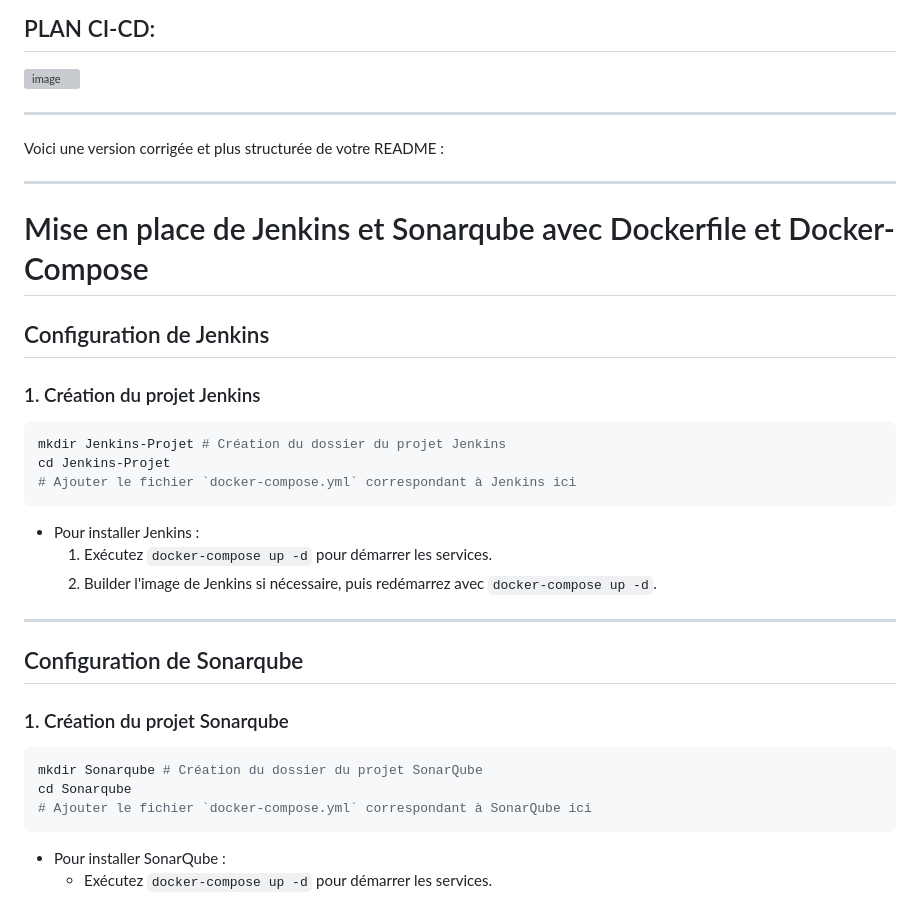
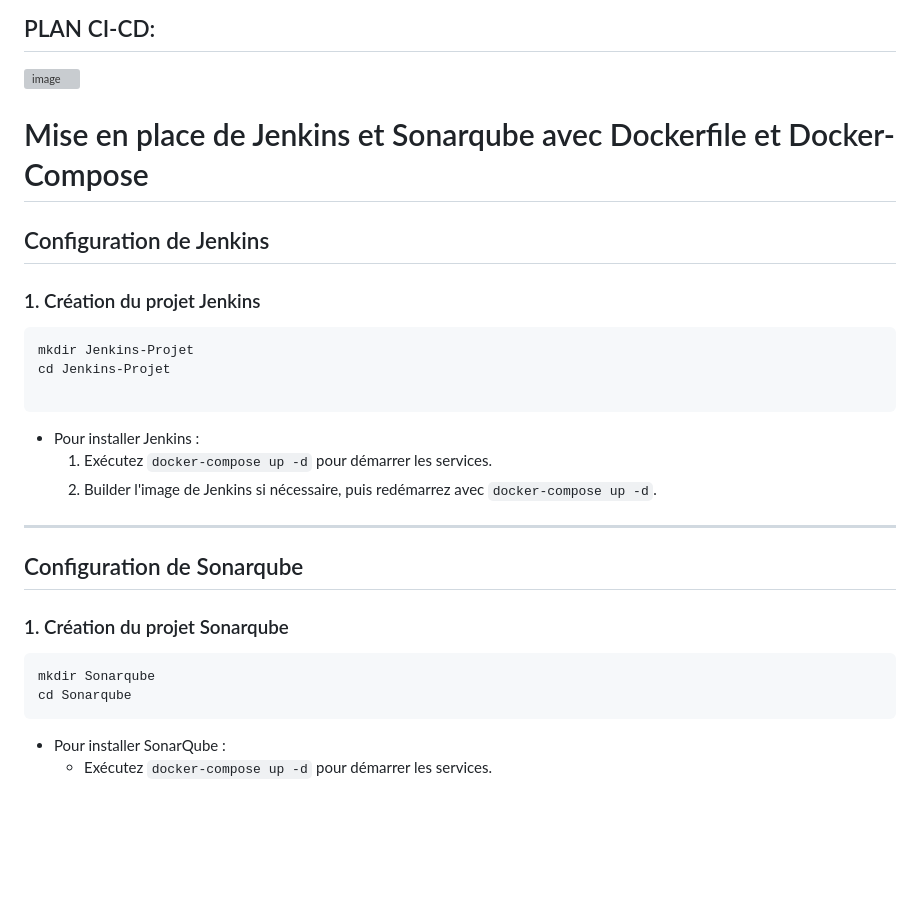
Before and after one commit to Ousmane-KA/Project-CI-CD-V1, a Markdown page: README.md, the part around the change. GitHub-like rendering; blank space fills up the shorter version; grey boxes are pictures that could not be loaded.

````diff
--- a/README.md
+++ b/README.md
@@ -47,10 +47,7 @@ Installer l'outil CLI Azure. Pour ce faire, consultez la documentation officiell
 ![image](https://github.com/user-attachments/assets/7e3850a4-00a9-4b41-bfaa-b222ef486c34)
 
 
-**************************
-Voici une version corrigée et plus structurée de votre README :
 
----
 
 # Mise en place de Jenkins et Sonarqube avec Dockerfile et Docker-Compose
 
@@ -58,9 +55,9 @@ Voici une version corrigée et plus structurée de votre README :
 
 ### 1. Création du projet Jenkins
 ```bash
-mkdir Jenkins-Projet # Création du dossier du projet Jenkins
+mkdir Jenkins-Projet
 cd Jenkins-Projet
-# Ajouter le fichier `docker-compose.yml` correspondant à Jenkins ici
+
 ```
 
 - Pour installer Jenkins :
@@ -73,9 +70,8 @@ cd Jenkins-Projet
 
 ### 1. Création du projet Sonarqube
 ```bash
-mkdir Sonarqube # Création du dossier du projet SonarQube
+mkdir Sonarqube
 cd Sonarqube
-# Ajouter le fichier `docker-compose.yml` correspondant à SonarQube ici
 ```
 
 - Pour installer SonarQube :
````
